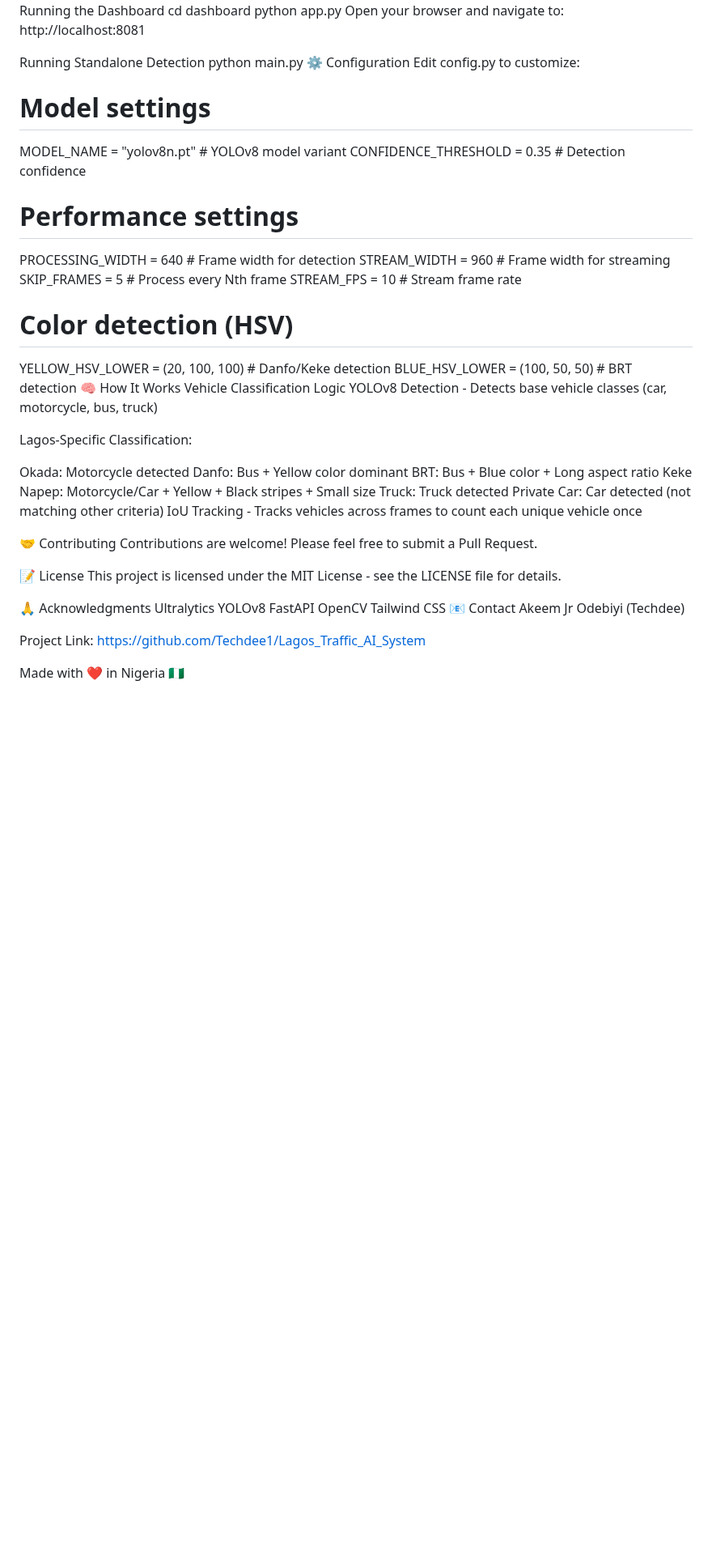
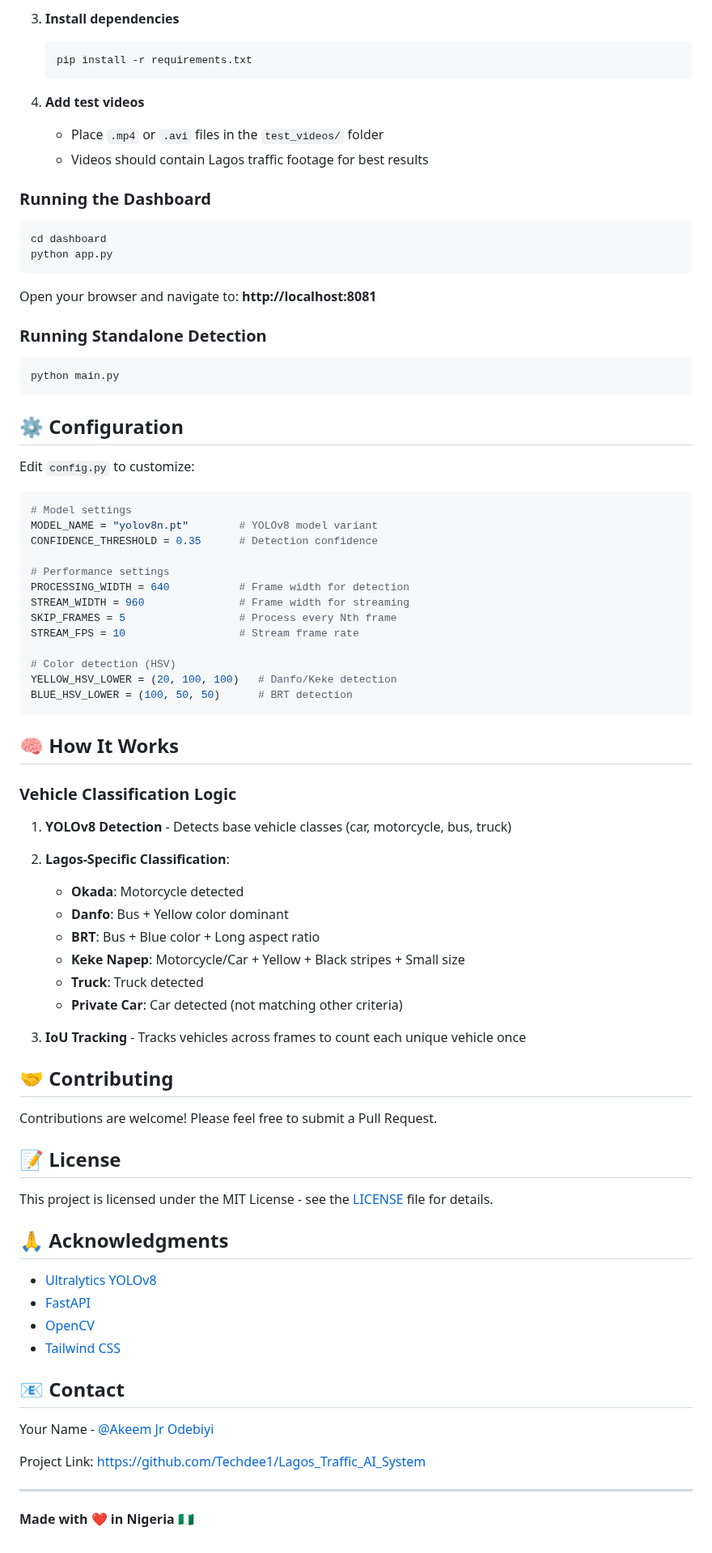
Before and after one commit to Techdee1/Lagos_Traffic_AI_System, a Markdown page: README.md, the part around one of its changes. Shown at 81% size. Drawn GitHub-style; blank space fills up the shorter version.

````diff
--- a/README.md
+++ b/README.md
@@ -71,12 +84,32 @@ Running the Dashboard
+3. **Install dependencies**
+   ```bash
+   pip install -r requirements.txt
+   ```
+
+4. **Add test videos**
+   - Place `.mp4` or `.avi` files in the `test_videos/` folder
+   - Videos should contain Lagos traffic footage for best results
+
+### Running the Dashboard
+
+```bash
 cd dashboard
 python app.py
-Open your browser and navigate to: http://localhost:8081
+```
 
-Running Standalone Detection
+Open your browser and navigate to: **http://localhost:8081**
+
+### Running Standalone Detection
+
+```bash
 python main.py
-⚙️ Configuration
-Edit config.py to customize:
+```
 
+## ⚙️ Configuration
+
+Edit `config.py` to customize:
+
+```python
 # Model settings
 MODEL_NAME = "yolov8n.pt"        # YOLOv8 model variant
 CONFIDENCE_THRESHOLD = 0.35      # Detection confidence
@@ -90,34 +123,45 @@ STREAM_FPS = 10                  # Stream frame rate
 # Color detection (HSV)
 YELLOW_HSV_LOWER = (20, 100, 100)   # Danfo/Keke detection
 BLUE_HSV_LOWER = (100, 50, 50)      # BRT detection
-🧠 How It Works
-Vehicle Classification Logic
-YOLOv8 Detection - Detects base vehicle classes (car, motorcycle, bus, truck)
+```
 
-Lagos-Specific Classification:
+## 🧠 How It Works
 
-Okada: Motorcycle detected
-Danfo: Bus + Yellow color dominant
-BRT: Bus + Blue color + Long aspect ratio
-Keke Napep: Motorcycle/Car + Yellow + Black stripes + Small size
-Truck: Truck detected
-Private Car: Car detected (not matching other criteria)
-IoU Tracking - Tracks vehicles across frames to count each unique vehicle once
+### Vehicle Classification Logic
 
-🤝 Contributing
+1. **YOLOv8 Detection** - Detects base vehicle classes (car, motorcycle, bus, truck)
+
+2. **Lagos-Specific Classification**:
+   - **Okada**: Motorcycle detected
+   - **Danfo**: Bus + Yellow color dominant
+   - **BRT**: Bus + Blue color + Long aspect ratio
+   - **Keke Napep**: Motorcycle/Car + Yellow + Black stripes + Small size
+   - **Truck**: Truck detected
+   - **Private Car**: Car detected (not matching other criteria)
+
+3. **IoU Tracking** - Tracks vehicles across frames to count each unique vehicle once
+
+## 🤝 Contributing
+
 Contributions are welcome! Please feel free to submit a Pull Request.
 
-📝 License
-This project is licensed under the MIT License - see the LICENSE file for details.
+## 📝 License
 
-🙏 Acknowledgments
-Ultralytics YOLOv8
-FastAPI
-OpenCV
-Tailwind CSS
-📧 Contact
-Akeem Jr Odebiyi (Techdee)
+This project is licensed under the MIT License - see the [LICENSE](LICENSE) file for details.
 
-Project Link: https://github.com/Techdee1/Lagos_Traffic_AI_System
+## 🙏 Acknowledgments
 
-Made with ❤️ in Nigeria 🇳🇬
+- [Ultralytics YOLOv8](https://github.com/ultralytics/ultralytics)
+- [FastAPI](https://fastapi.tiangolo.com/)
+- [OpenCV](https://opencv.org/)
+- [Tailwind CSS](https://tailwindcss.com/)
+
+## 📧 Contact
+
+Your Name - [@Akeem Jr Odebiyi](https://linkedin.com/akeem-jr-odebiti)
+
+Project Link: [https://github.com/Techdee1/Lagos_Traffic_AI_System](https://github.com/Techdee1/Lagos_Traffic_AI_System)
+
+---
+
+**Made with ❤️ in Nigeria 🇳🇬**
````
Also changed, not shown: other parts of README.md (+58 -45 lines).
